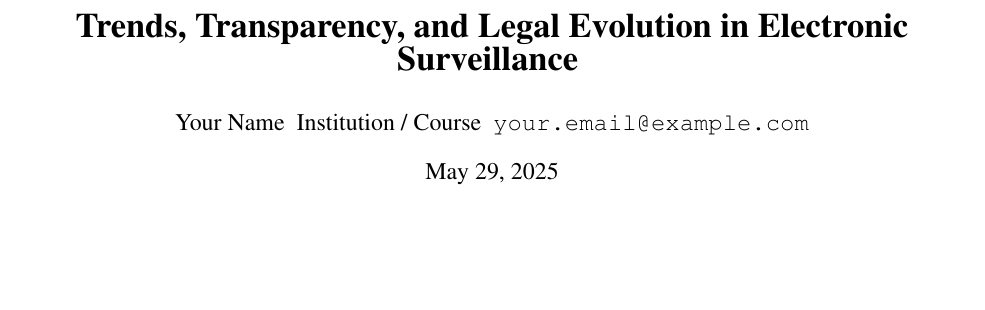
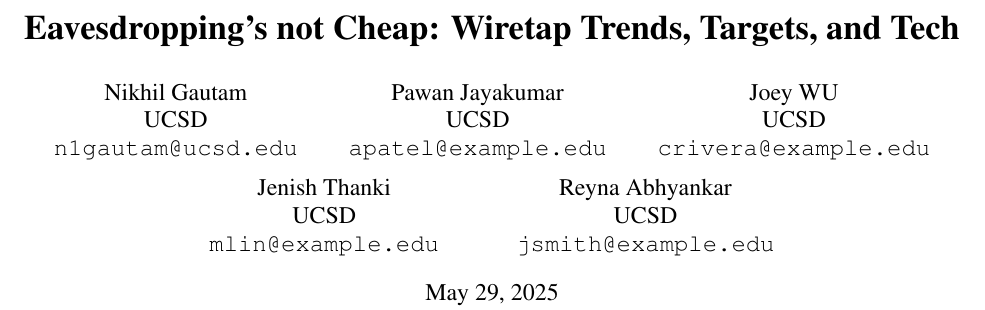
Before and after one commit to ngautam222/LAwProject, a LaTeX paper (main.tex): part of the page before the commit and part of page 1 of 2 after it, cut at the place of the change, the shorter picture padded with empty space. Compiled offline with pdfLaTeX.

Commit message:
Update main.tex

```diff
--- a/main.tex
+++ b/main.tex
@@ -1,4 +1,4 @@
-\documentclass[11pt]{article}
+\documentclass[11pt,twocolumn]{article} % Added 'twocolumn'
 
 \usepackage[utf8]{inputenc}
 \usepackage[margin=1in]{geometry}
@@ -12,21 +12,17 @@
 \usepackage{amsmath, amssymb}
 \usepackage{caption}
 \usepackage{subcaption}
-\usepackage{booktabs} % For better table lines
-\usepackage{pgfplots} % For plotting graphs
-\usepackage{tikz} % For drawing graphics
-
-% PGFPlots compatibility
+\usepackage{booktabs}
+\usepackage{pgfplots}
+\usepackage{tikz}
 \pgfplotsset{compat=1.18}
 
-% Header/Footer
 \pagestyle{fancy}
 \fancyhf{}
 \rhead{Computer Security Report}
 \lhead{\textit{Your Name}}
 \cfoot{\thepage}
 
-% Code Listing
 \lstset{
 basicstyle=\ttfamily\small,
 breaklines=true,
@@ -35,11 +31,30 @@
 captionpos=b
 }
 
-\title{\textbf{Trends, Transparency, and Legal Evolution in Electronic Surveillance} \ \large }
-\author{Your Name \
-Institution / Course \
-\texttt{your.email@example.com}
+\title{\textbf{Eavesdropping's not Cheap: Wiretap Trends, Targets, and Tech} \\
+\large }
+\author{
+Nikhil Gautam \\
+UCSD \\
+\texttt{n1gautam@ucsd.edu}
+\and
+Pawan Jayakumar \\
+UCSD \\
+\texttt{apatel@example.edu}
+\and
+Joey WU \\
+UCSD \\
+\texttt{crivera@example.edu}
+\and
+Jenish Thanki \\
+UCSD \\
+\texttt{mlin@example.edu}
+\and
+Reyna Abhyankar\\
+UCSD\\
+\texttt{jsmith@example.edu}
 }
+
 \date{\today}
 
 \begin{document}
```
Also changed, not shown: main.tex (17 more changed lines).
